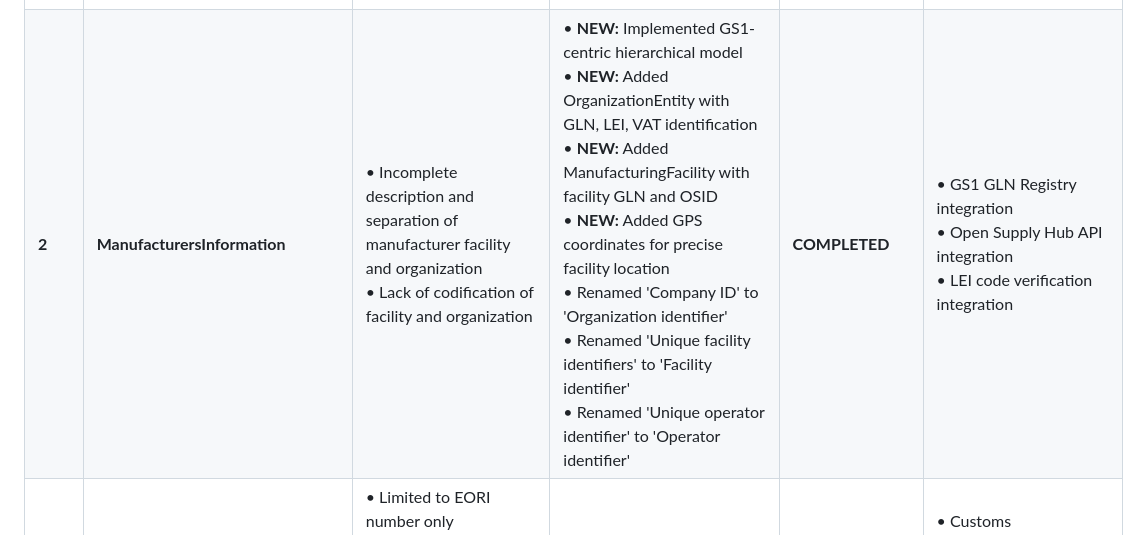
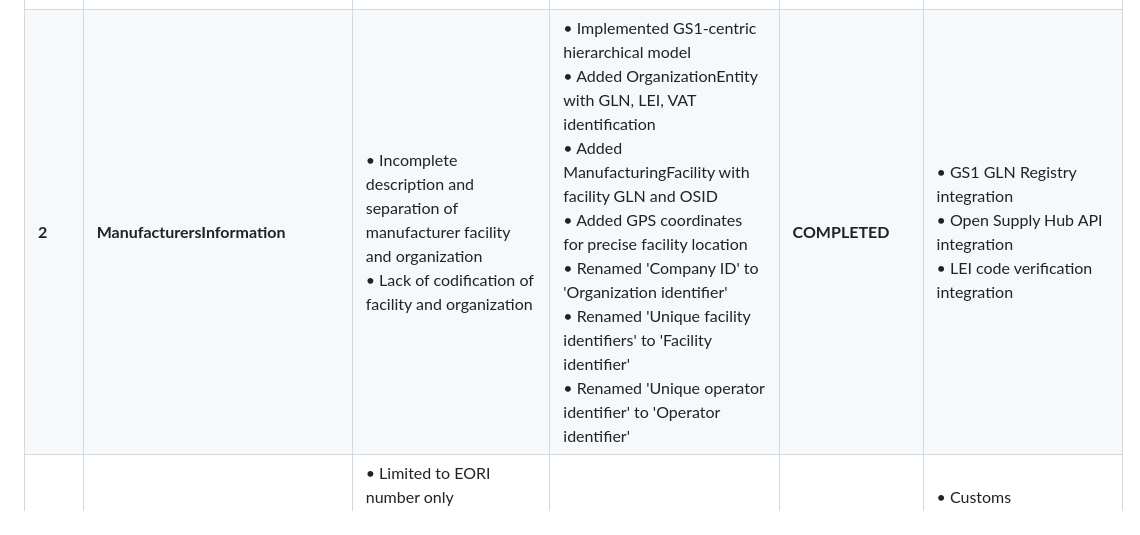
Before and after one commit to CE-RISE-models/product-profile, a Markdown page: README.md, the part around the change. GitHub-like rendering.

```diff
--- a/README.md
+++ b/README.md
@@ -137,7 +137,7 @@ Each class has a corresponding value property (e.g., `name_value`, `company_id_v
 | Step | Component | Criticalities Identified | Solutions Implemented | Status | Missing/TODO |
 |------|-----------|-------------------------|----------------------|--------|--------------|
 | **1** | **GeneralProductInformation** | • Unique product identifier lacks precision and standards<br>• No reference integration with discoverability/registries<br>• Missing serial number and lot number storage<br>• No connection to standard product nomenclature<br>• No product description and branding<br>• No classification for grouping products | • Added GS1 prefix and ontology integration<br>• Implemented GTIN-14 + serial number approach<br>• Added Schema.org prefix<br>• Created GTIN-14, Serial number, Lot/batch number subclasses<br>• Added ProductImages (comma-separated image URLs with format validation)<br>• Added ProductType (3-digit GTIN prefix or alphanumeric classification)<br>• Referenced UNTP framework for discoverability | **COMPLETED** | • UNTP Identity Resolver integration |
-| **2** | **ManufacturersInformation** | • Incomplete description and separation of manufacturer facility and organization<br>• Lack of codification of facility and organization | • **NEW:** Implemented GS1-centric hierarchical model<br>• **NEW:** Added OrganizationEntity with GLN, LEI, VAT identification<br>• **NEW:** Added ManufacturingFacility with facility GLN and OSID<br>• **NEW:** Added GPS coordinates for precise facility location<br>• Renamed 'Company ID' to 'Organization identifier'<br>• Renamed 'Unique facility identifiers' to 'Facility identifier'<br>• Renamed 'Unique operator identifier' to 'Operator identifier' | **COMPLETED** | • GS1 GLN Registry integration<br>• Open Supply Hub API integration<br>• LEI code verification integration |
+| **2** | **ManufacturersInformation** | • Incomplete description and separation of manufacturer facility and organization<br>• Lack of codification of facility and organization | • Implemented GS1-centric hierarchical model<br>• Added OrganizationEntity with GLN, LEI, VAT identification<br>• Added ManufacturingFacility with facility GLN and OSID<br>• Added GPS coordinates for precise facility location<br>• Renamed 'Company ID' to 'Organization identifier'<br>• Renamed 'Unique facility identifiers' to 'Facility identifier'<br>• Renamed 'Unique operator identifier' to 'Operator identifier' | **COMPLETED** | • GS1 GLN Registry integration<br>• Open Supply Hub API integration<br>• LEI code verification integration |
 | **3** | **InformationRelatedToTheImporter** | • Limited to EORI number only<br>• Missing comprehensive import/export tracking<br>• No customs documentation integration | • EORI number implementation with EU compliance | **BASIC** | • Customs documentation fields<br>• Import/export activity tracking<br>• Multi-jurisdiction support |
 | **4** | **ProductTraceability** | • Basic event tracking only<br>• No comprehensive supply chain visibility<br>• Missing chain of custody integration<br>• Limited location precision | • Date, location, and operator identifier classes<br>• Basic traceability structure<br>• **NEW:** Added ActorTracking for enhanced supply chain visibility<br>• **NEW:** Added ValueAddingActivityLocation for precise location tracking<br>• **NEW:** Added ProductHistory for comprehensive lifecycle tracking<br>• **NEW:** Added OwnershipEvent for ownership change tracking | **NEEDS SPECIFICATION** | • Actor role standardization (define actor types/functions)<br>• Location precision standards (GPS coordinates, facility codes)<br>• UNTP chain of custody integration<br>• Event type classification standards |
 | **5** | **ProductSpecification** | • Limited to cost/pricing and physical dimensions<br>• Missing technical specifications<br>• No performance data integration<br>• Missing regulatory compliance data | • Basic cost/pricing and weight/volume classes<br>• **NEW:** Added Material class for composition tracking<br>• **NEW:** Added PerformanceData for functionality/efficiency metrics<br>• **NEW:** Added QualityAndDurability for quality standards | **NEEDS SPECIFICATION** | • Material dictionary/nomenclature standard (ISO, UNSPSC, etc.)<br>• Composition format specification<br>• Performance metrics standardization<br>• Quality assessment standards reference<br>• Regulatory compliance tracking framework |
```
